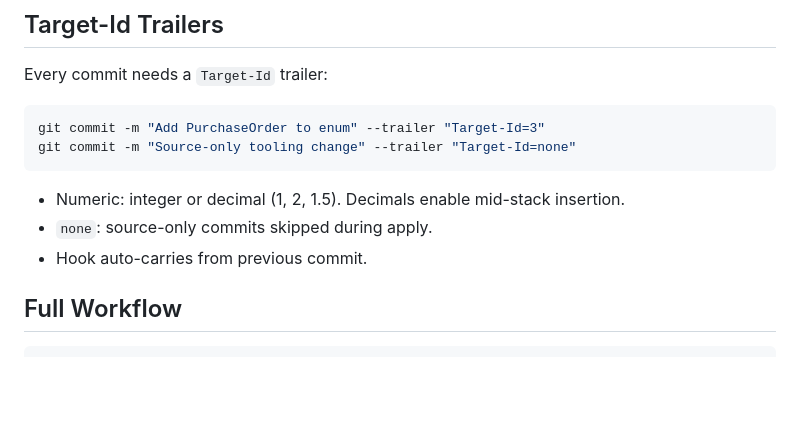
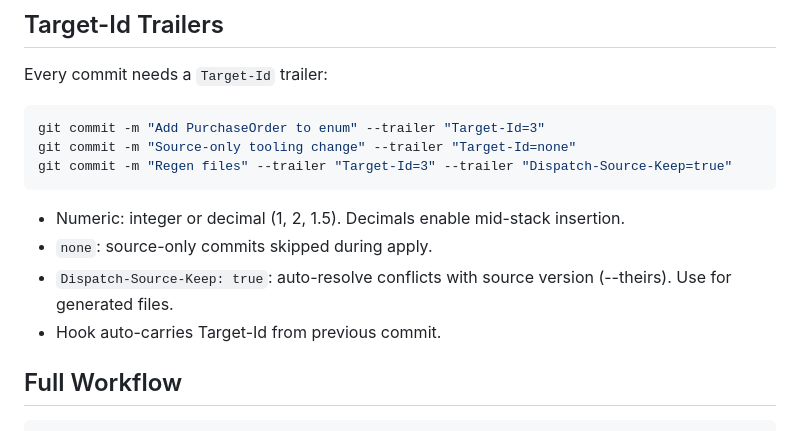
Before and after one commit to KakkoiDev/git-dispatch, a Markdown page: SKILL.md, the part around the change. GitHub-like rendering; blank space fills up the shorter version.

Commit message:
docs: add Dispatch-Source-Keep example to trailers section in SKILL.md

````diff
--- a/SKILL.md
+++ b/SKILL.md
@@ -31,11 +31,13 @@ Every commit needs a `Target-Id` trailer:
 ```bash
 git commit -m "Add PurchaseOrder to enum" --trailer "Target-Id=3"
 git commit -m "Source-only tooling change" --trailer "Target-Id=none"
+git commit -m "Regen files" --trailer "Target-Id=3" --trailer "Dispatch-Source-Keep=true"
 ```
 
 - Numeric: integer or decimal (1, 2, 1.5). Decimals enable mid-stack insertion.
 - `none`: source-only commits skipped during apply.
-- Hook auto-carries from previous commit.
+- `Dispatch-Source-Keep: true`: auto-resolve conflicts with source version (--theirs). Use for generated files.
+- Hook auto-carries Target-Id from previous commit.
 
 ## Full Workflow
 
````
